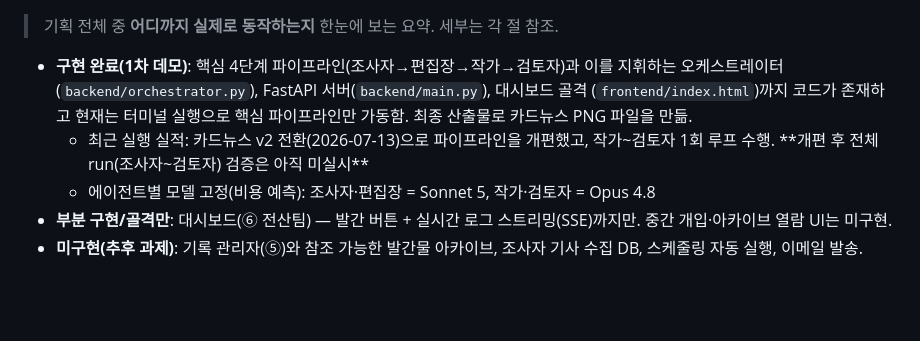
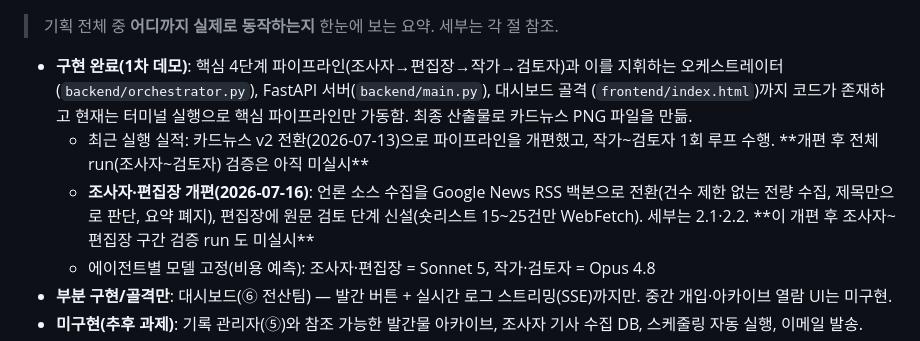
Before and after one commit to allnameswhy/ai-trend-brief, a Markdown page: PROJECT_NOTES.md, the part around one of its changes. Rendered like a GitHub page; blank space fills up the shorter version.

```diff
--- a/PROJECT_NOTES.md
+++ b/PROJECT_NOTES.md
@@ -18,6 +18,9 @@
   최종 산출물로 카드뉴스 PNG 파일을 만듦.
   - 최근 실행 실적: 카드뉴스 v2 전환(2026-07-13)으로 파이프라인을 개편했고, 작가~검토자 1회 루프 수행.
     **개편 후 전체 run(조사자~검토자) 검증은 아직 미실시**
+  - **조사자·편집장 개편(2026-07-16)**: 언론 소스 수집을 Google News RSS 백본으로 전환(건수 제한 없는 전량 수집,
+    제목만으로 판단, 요약 폐지), 편집장에 원문 검토 단계 신설(숏리스트 15~25건만 WebFetch). 세부는 2.1·2.2.
+    **이 개편 후 조사자~편집장 구간 검증 run 도 미실시**
   - 에이전트별 모델 고정(비용 예측): 조사자·편집장 = Sonnet 5, 작가·검토자 = Opus 4.8
 - **부분 구현/골격만**: 대시보드(⑥ 전산팀) — 발간 버튼 + 실시간 로그 스트리밍(SSE)까지만.
   중간 개입·아카이브 열람 UI는 미구현.
```
Also changed, not shown: other parts of PROJECT_NOTES.md (+44 -22 lines).
